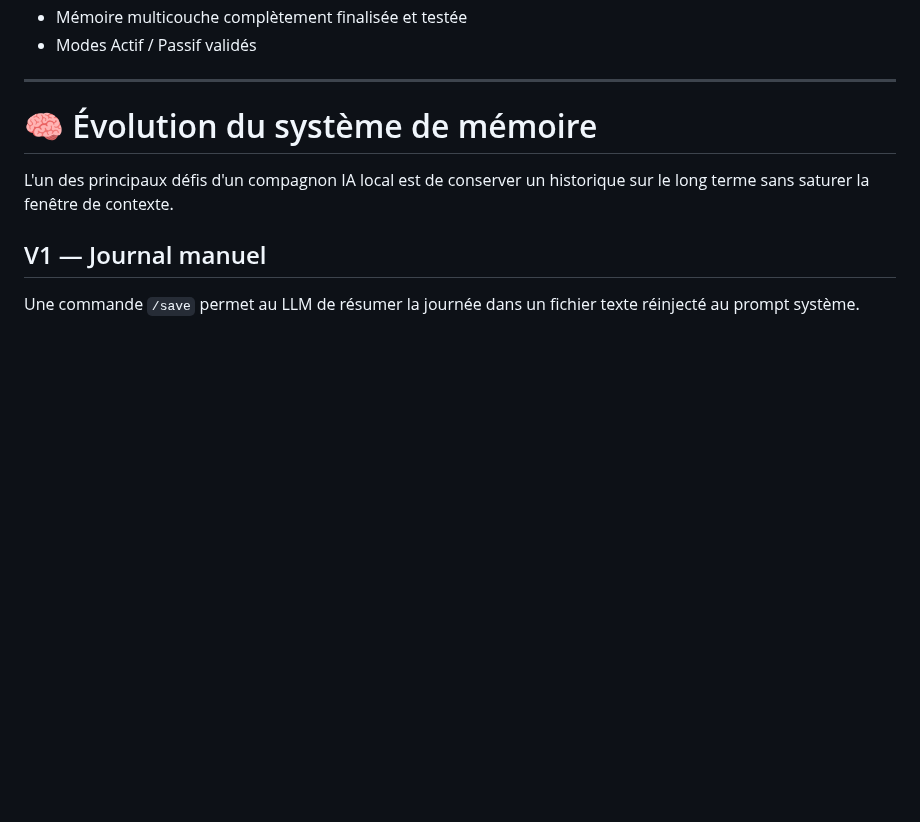
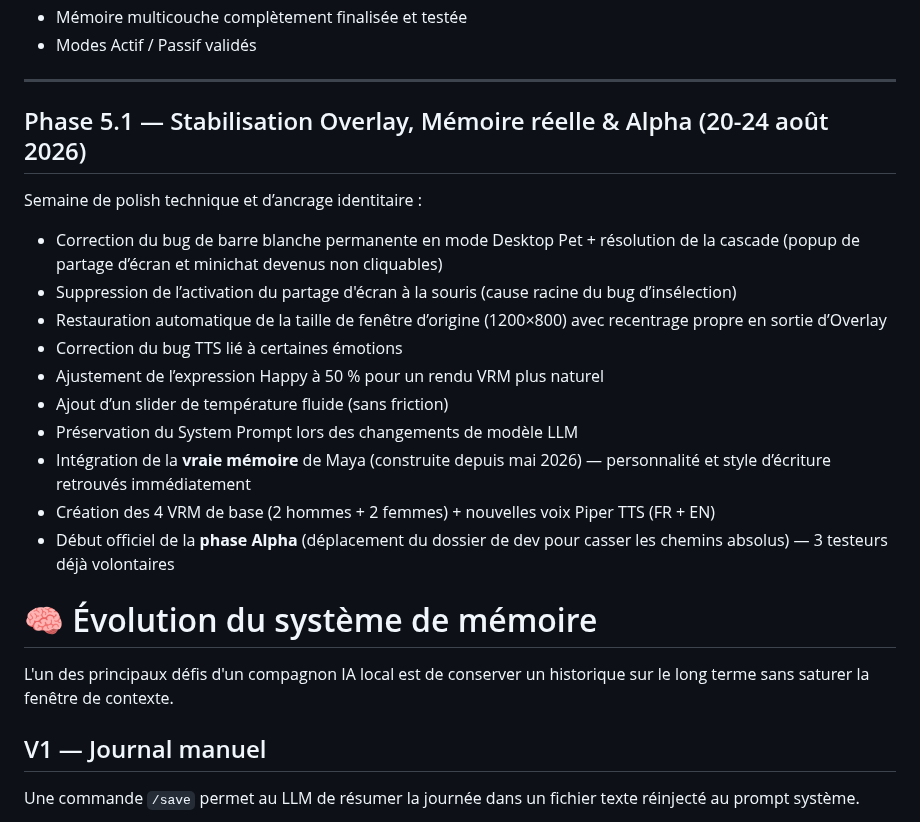
Before and after one commit to IronWoodten/project-maya, a Markdown page: README.md, the part around the change. Rendered like a GitHub page; blank space fills up the shorter version.

Commit message:
Document Phase 5.1 updates in README
Added details for Phase 5.1 including bug fixes, new features, and Alpha phase initiation.

```diff
--- a/README.md
+++ b/README.md
@@ -164,6 +164,21 @@ Migration vers **Tauri** et passage en application native.
 - Modes Actif / Passif validés
 
 ---
+
+## Phase 5.1 — Stabilisation Overlay, Mémoire réelle & Alpha (20-24 août 2026)
+
+Semaine de polish technique et d’ancrage identitaire :
+
+- Correction du bug de barre blanche permanente en mode Desktop Pet + résolution de la cascade (popup de partage d’écran et minichat devenus non cliquables)
+- Suppression de l’activation du partage d'écran à la souris (cause racine du bug d’insélection)
+- Restauration automatique de la taille de fenêtre d’origine (1200×800) avec recentrage propre en sortie d’Overlay
+- Correction du bug TTS lié à certaines émotions
+- Ajustement de l’expression Happy à 50 % pour un rendu VRM plus naturel
+- Ajout d’un slider de température fluide (sans friction)
+- Préservation du System Prompt lors des changements de modèle LLM
+- Intégration de la **vraie mémoire** de Maya (construite depuis mai 2026) — personnalité et style d’écriture retrouvés immédiatement
+- Création des 4 VRM de base (2 hommes + 2 femmes) + nouvelles voix Piper TTS (FR + EN)
+- Début officiel de la **phase Alpha** (déplacement du dossier de dev pour casser les chemins absolus) — 3 testeurs déjà volontaires
 
 # 🧠 Évolution du système de mémoire
 
```
